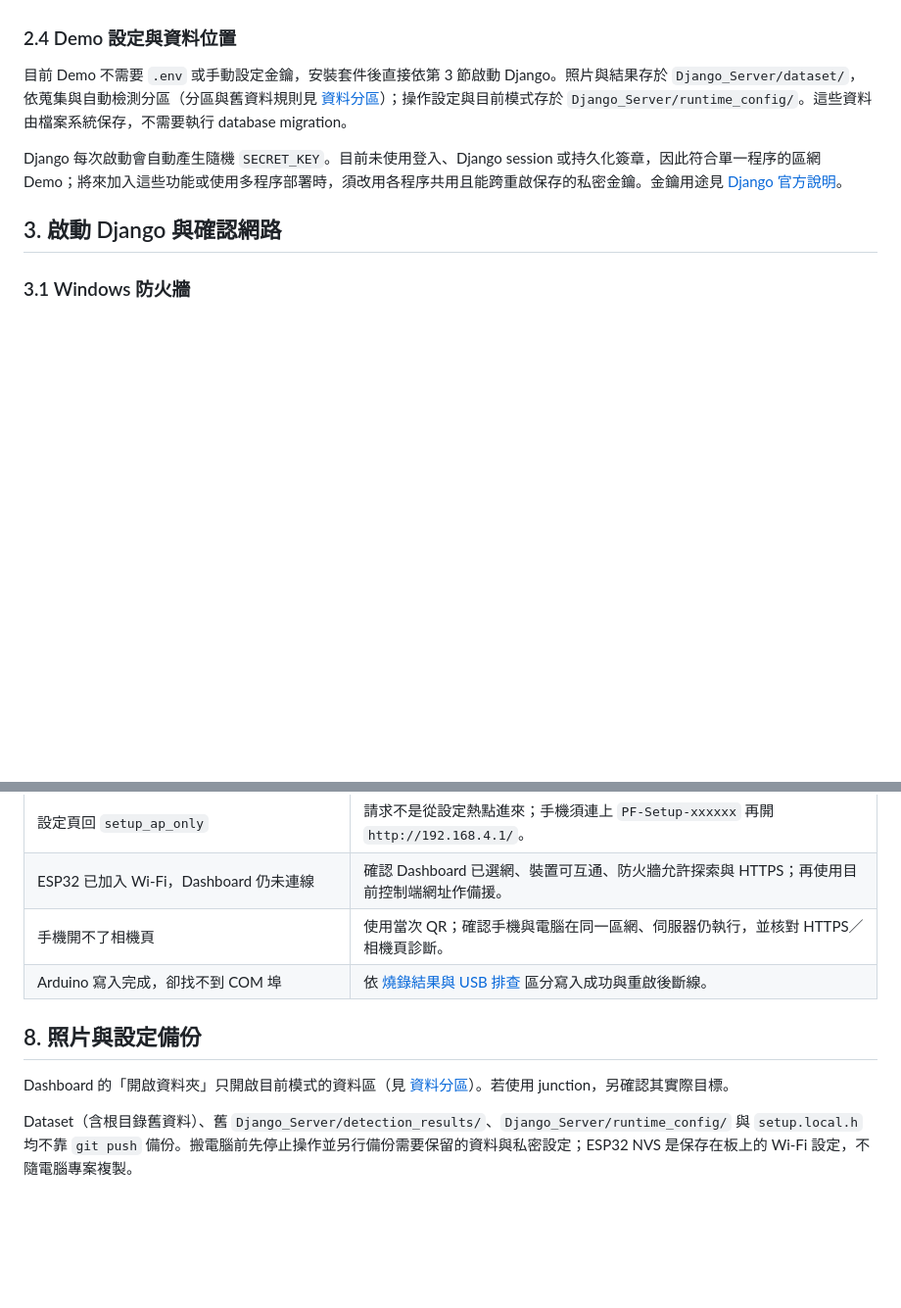
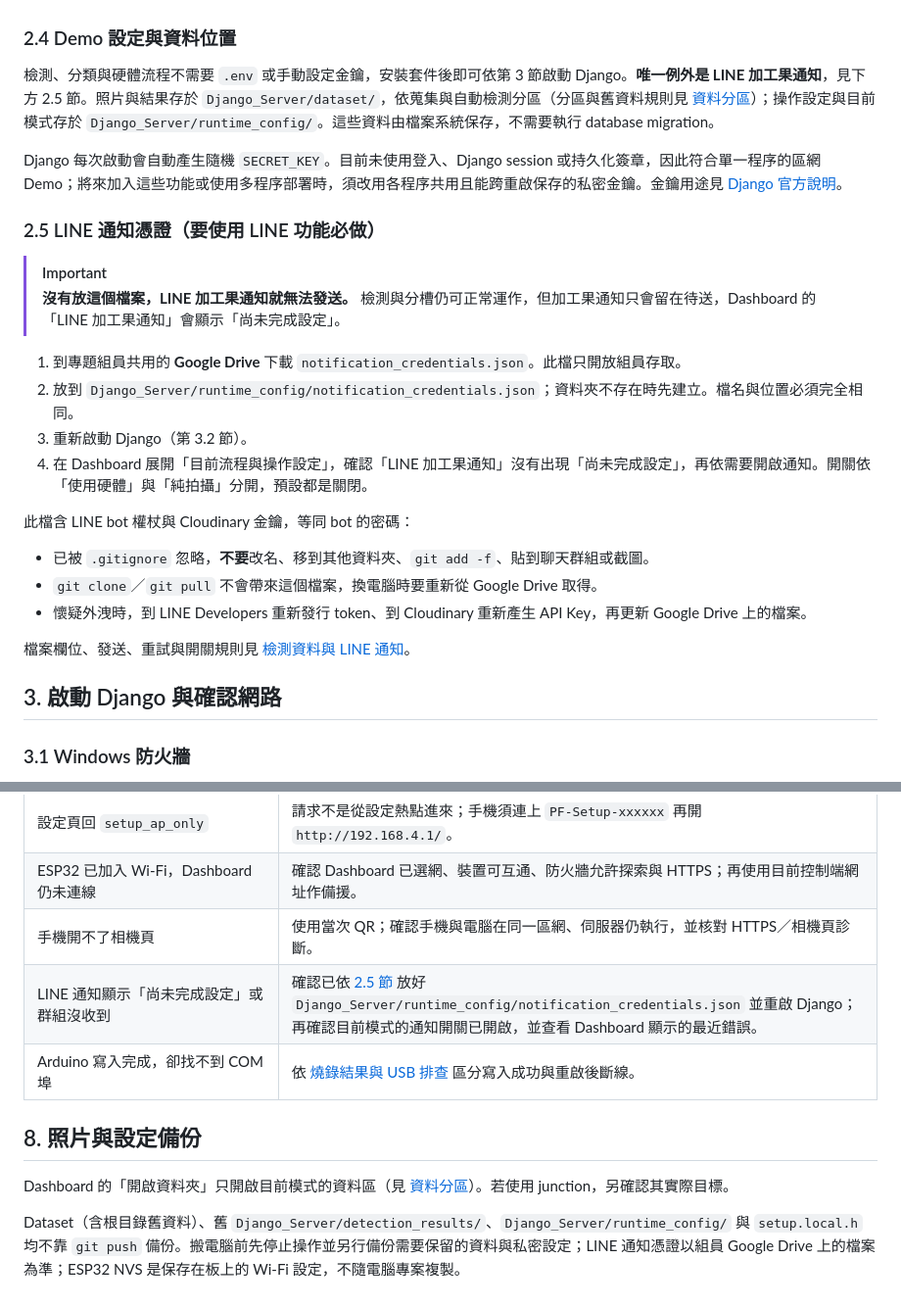
Before and after one commit to Eten0721/PassionFruit_IoT_hardware, a Markdown page: docs/環境部署說明文件.md, 2 parts joined by grey strips. Shown at 98% size. GitHub-like rendering; blank space fills up the shorter version.

Commit message:
Document LINE notification credentials setup in deployment guide (#35)
Add section 2.5: place notification_credentials.json from the team Google
Drive at Django_Server/runtime_config/ to enable LINE processing-fruit
notifications, with handling rules for the secret file. Correct 2.4, which
said no keys were needed, and add a troubleshooting row and backup note.

Co-Authored-By: Claude Opus 5.5 <noreply@anthropic.com>

```diff
--- a/docs/環境部署說明文件.md
+++ b/docs/環境部署說明文件.md
@@ -70,9 +70,27 @@ Django 的部署推論由本 Repository 維護，不需要 clone 模型 Reposito
 
 ### 2.4 Demo 設定與資料位置
 
-目前 Demo 不需要 `.env` 或手動設定金鑰，安裝套件後直接依第 3 節啟動 Django。照片與結果存於 `Django_Server/dataset/`，依蒐集與自動檢測分區（分區與舊資料規則見 [資料分區](CAPTURE_SPEC.md#資料分區)）；操作設定與目前模式存於 `Django_Server/runtime_config/`。這些資料由檔案系統保存，不需要執行 database migration。
+檢測、分類與硬體流程不需要 `.env` 或手動設定金鑰，安裝套件後即可依第 3 節啟動 Django。**唯一例外是 LINE 加工果通知**，見下方 2.5 節。照片與結果存於 `Django_Server/dataset/`，依蒐集與自動檢測分區（分區與舊資料規則見 [資料分區](CAPTURE_SPEC.md#資料分區)）；操作設定與目前模式存於 `Django_Server/runtime_config/`。這些資料由檔案系統保存，不需要執行 database migration。
 
 Django 每次啟動會自動產生隨機 `SECRET_KEY`。目前未使用登入、Django session 或持久化簽章，因此符合單一程序的區網 Demo；將來加入這些功能或使用多程序部署時，須改用各程序共用且能跨重啟保存的私密金鑰。金鑰用途見 [Django 官方說明](https://docs.djangoproject.com/en/5.2/ref/settings/#secret-key)。
+
+### 2.5 LINE 通知憑證（要使用 LINE 功能必做）
+
+> [!IMPORTANT]
+> **沒有放這個檔案，LINE 加工果通知就無法發送。** 檢測與分槽仍可正常運作，但加工果通知只會留在待送，Dashboard 的「LINE 加工果通知」會顯示「尚未完成設定」。
+
+1. 到專題組員共用的 **Google Drive** 下載 `notification_credentials.json`。此檔只開放組員存取。
+2. 放到 `Django_Server/runtime_config/notification_credentials.json`；資料夾不存在時先建立。檔名與位置必須完全相同。
+3. 重新啟動 Django（第 3.2 節）。
+4. 在 Dashboard 展開「目前流程與操作設定」，確認「LINE 加工果通知」沒有出現「尚未完成設定」，再依需要開啟通知。開關依「使用硬體」與「純拍攝」分開，預設都是關閉。
+
+此檔含 LINE bot 權杖與 Cloudinary 金鑰，等同 bot 的密碼：
+
+- 已被 `.gitignore` 忽略，**不要**改名、移到其他資料夾、`git add -f`、貼到聊天群組或截圖。
+- `git clone`／`git pull` 不會帶來這個檔案，換電腦時要重新從 Google Drive 取得。
+- 懷疑外洩時，到 LINE Developers 重新發行 token、到 Cloudinary 重新產生 API Key，再更新 Google Drive 上的檔案。
+
+檔案欄位、發送、重試與開關規則見 [檢測資料與 LINE 通知](CAPTURE_SPEC.md#檢測資料與-line-通知)。
 
 ## 3. 啟動 Django 與確認網路
 
@@ -173,10 +191,11 @@ BOOT 腳位仍須依實際板型核對。送料、拍攝、分類或安全鎖存
 | 設定頁回 `setup_ap_only` | 請求不是從設定熱點進來；手機須連上 `PF-Setup-xxxxxx` 再開 `http://192.168.4.1/`。 |
 | ESP32 已加入 Wi-Fi，Dashboard 仍未連線 | 確認 Dashboard 已選網、裝置可互通、防火牆允許探索與 HTTPS；再使用目前控制端網址作備援。 |
 | 手機開不了相機頁 | 使用當次 QR；確認手機與電腦在同一區網、伺服器仍執行，並核對 HTTPS／相機頁診斷。 |
+| LINE 通知顯示「尚未完成設定」或群組沒收到 | 確認已依 [2.5 節](#25-line-通知憑證要使用-line-功能必做) 放好 `Django_Server/runtime_config/notification_credentials.json` 並重啟 Django；再確認目前模式的通知開關已開啟，並查看 Dashboard 顯示的最近錯誤。 |
 | Arduino 寫入完成，卻找不到 COM 埠 | 依 [燒錄結果與 USB 排查](../環境部署/README.md#4-判斷燒錄結果與-usb-問題) 區分寫入成功與重啟後斷線。 |
 
 ## 8. 照片與設定備份
 
 Dashboard 的「開啟資料夾」只開啟目前模式的資料區（見 [資料分區](CAPTURE_SPEC.md#資料分區)）。若使用 junction，另確認其實際目標。
 
-Dataset（含根目錄舊資料）、舊 `Django_Server/detection_results/`、`Django_Server/runtime_config/` 與 `setup.local.h` 均不靠 `git push` 備份。搬電腦前先停止操作並另行備份需要保留的資料與私密設定；ESP32 NVS 是保存在板上的 Wi-Fi 設定，不隨電腦專案複製。
+Dataset（含根目錄舊資料）、舊 `Django_Server/detection_results/`、`Django_Server/runtime_config/` 與 `setup.local.h` 均不靠 `git push` 備份。搬電腦前先停止操作並另行備份需要保留的資料與私密設定；LINE 通知憑證以組員 Google Drive 上的檔案為準；ESP32 NVS 是保存在板上的 Wi-Fi 設定，不隨電腦專案複製。
```
